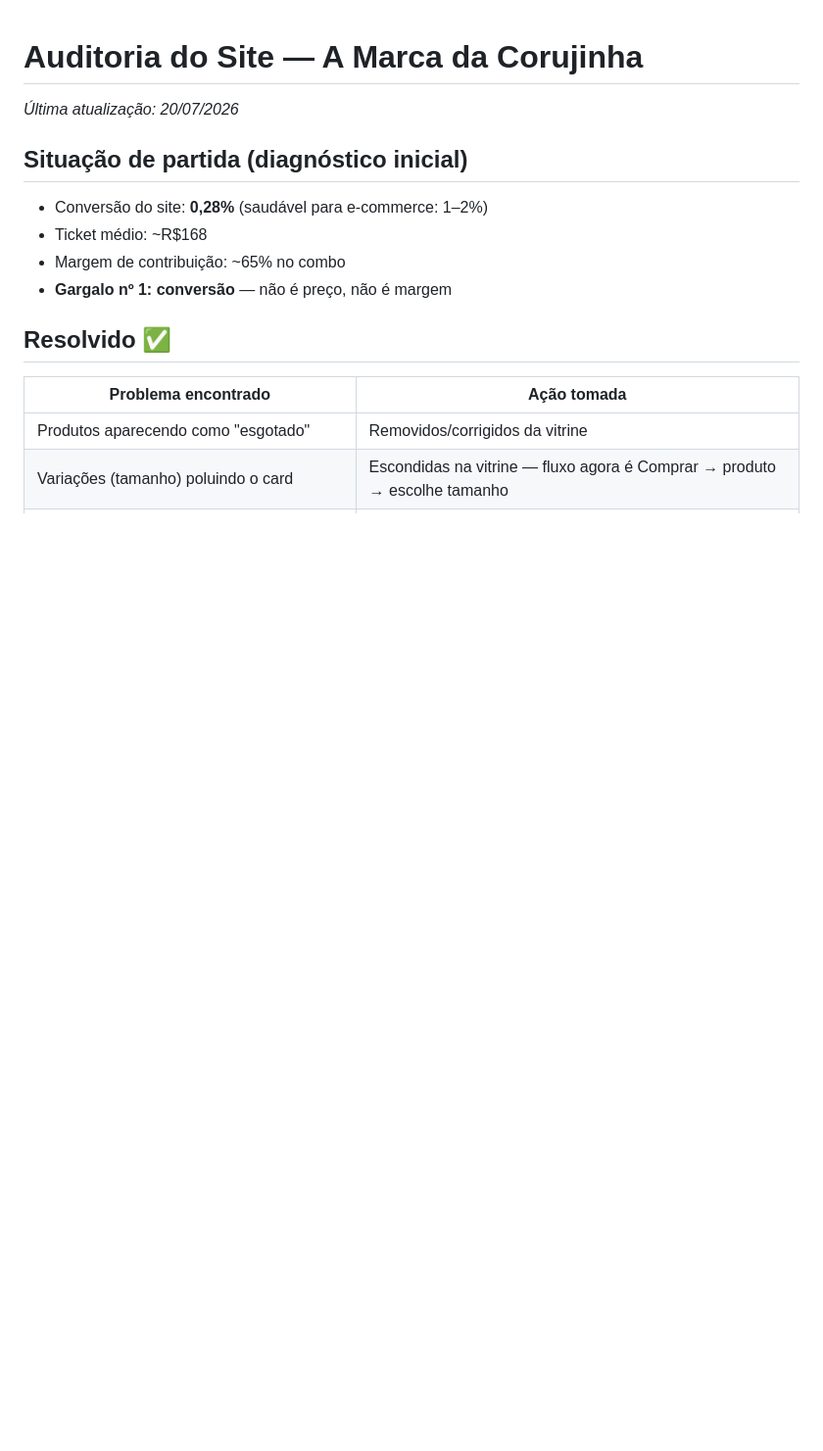
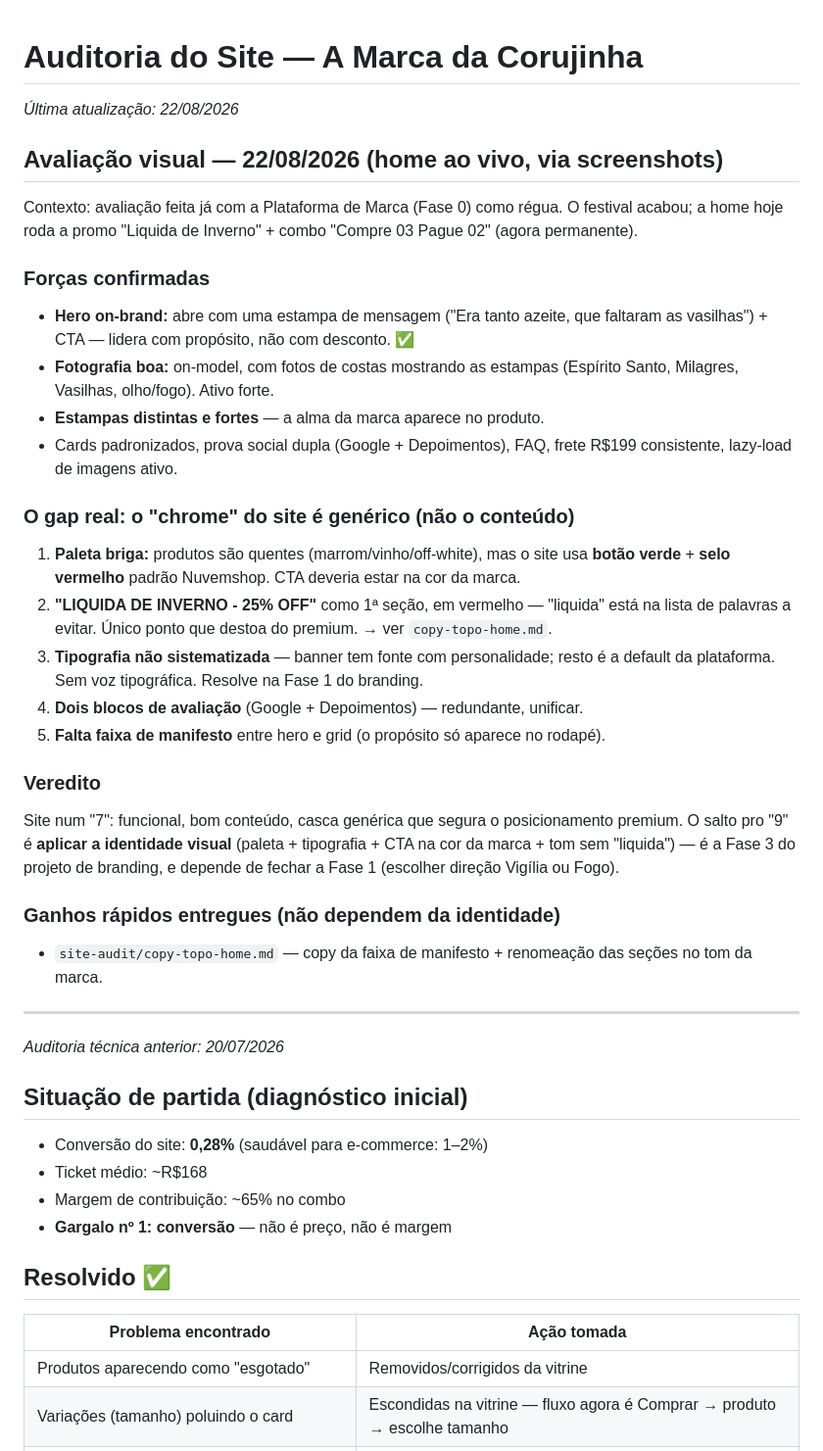
Before and after one commit to eltonsilvamoraes-ai/mktcorujinha, a Markdown page: site-audit/auditoria-site.md, the part around the change. Shown at 98% size. Drawn GitHub-style; blank space fills up the shorter version.

Commit message:
Site brand evaluation (22/08) + ready-to-paste home top copy (manifesto + section renaming)

```diff
--- a/site-audit/auditoria-site.md
+++ b/site-audit/auditoria-site.md
@@ -1,6 +1,33 @@
 # Auditoria do Site — A Marca da Corujinha
 
-*Última atualização: 20/07/2026*
+*Última atualização: 22/08/2026*
+
+## Avaliação visual — 22/08/2026 (home ao vivo, via screenshots)
+
+Contexto: avaliação feita já com a Plataforma de Marca (Fase 0) como régua. O festival acabou; a home hoje roda a promo "Liquida de Inverno" + combo "Compre 03 Pague 02" (agora permanente).
+
+### Forças confirmadas
+- **Hero on-brand:** abre com uma estampa de mensagem ("Era tanto azeite, que faltaram as vasilhas") + CTA — lidera com propósito, não com desconto. ✅
+- **Fotografia boa:** on-model, com fotos de costas mostrando as estampas (Espírito Santo, Milagres, Vasilhas, olho/fogo). Ativo forte.
+- **Estampas distintas e fortes** — a alma da marca aparece no produto.
+- Cards padronizados, prova social dupla (Google + Depoimentos), FAQ, frete R$199 consistente, lazy-load de imagens ativo.
+
+### O gap real: o "chrome" do site é genérico (não o conteúdo)
+1. **Paleta briga:** produtos são quentes (marrom/vinho/off-white), mas o site usa **botão verde** + **selo vermelho** padrão Nuvemshop. CTA deveria estar na cor da marca.
+2. **"LIQUIDA DE INVERNO - 25% OFF"** como 1ª seção, em vermelho — "liquida" está na lista de palavras a evitar. Único ponto que destoa do premium. → ver `copy-topo-home.md`.
+3. **Tipografia não sistematizada** — banner tem fonte com personalidade; resto é a default da plataforma. Sem voz tipográfica. Resolve na Fase 1 do branding.
+4. **Dois blocos de avaliação** (Google + Depoimentos) — redundante, unificar.
+5. **Falta faixa de manifesto** entre hero e grid (o propósito só aparece no rodapé).
+
+### Veredito
+Site num "7": funcional, bom conteúdo, casca genérica que segura o posicionamento premium. O salto pro "9" é **aplicar a identidade visual** (paleta + tipografia + CTA na cor da marca + tom sem "liquida") — é a Fase 3 do projeto de branding, e depende de fechar a Fase 1 (escolher direção Vigília ou Fogo).
+
+### Ganhos rápidos entregues (não dependem da identidade)
+- `site-audit/copy-topo-home.md` — copy da faixa de manifesto + renomeação das seções no tom da marca.
+
+---
+
+*Auditoria técnica anterior: 20/07/2026*
 
 ## Situação de partida (diagnóstico inicial)
 
```
Also changed, not shown: site-audit/copy-topo-home.md (added, +59 -0 lines).
